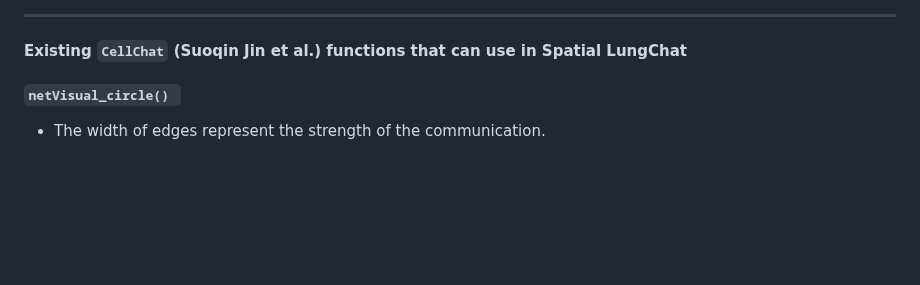
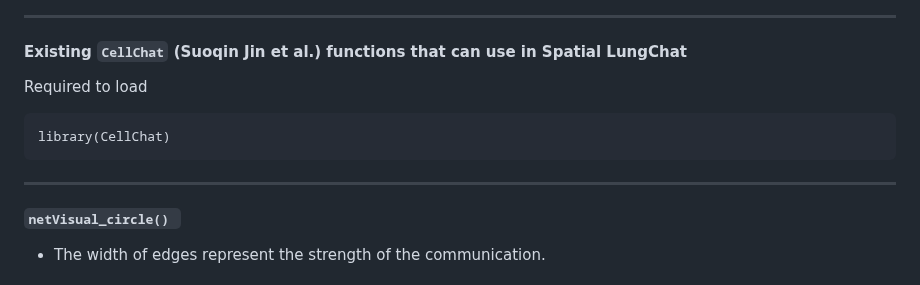
Before and after one commit to shunyasanuma/Spatial_LungChat, a Markdown page: 5.LungChat_functions/README.md, the part around the change. Rendered like a GitHub page; blank space fills up the shorter version.

````diff
--- a/5.LungChat_functions/README.md
+++ b/5.LungChat_functions/README.md
@@ -290,7 +290,11 @@ plot_ARI_dotplot(
 
 ---
 #### Existing `CellChat` (Suoqin Jin et al.) functions that can use in Spatial LungChat
-
+Required to load
+```
+library(CellChat)
+```
+---
 ##### `netVisual_circle() `
 - The width of edges represent the strength of the communication.
 #### Example usages
````
